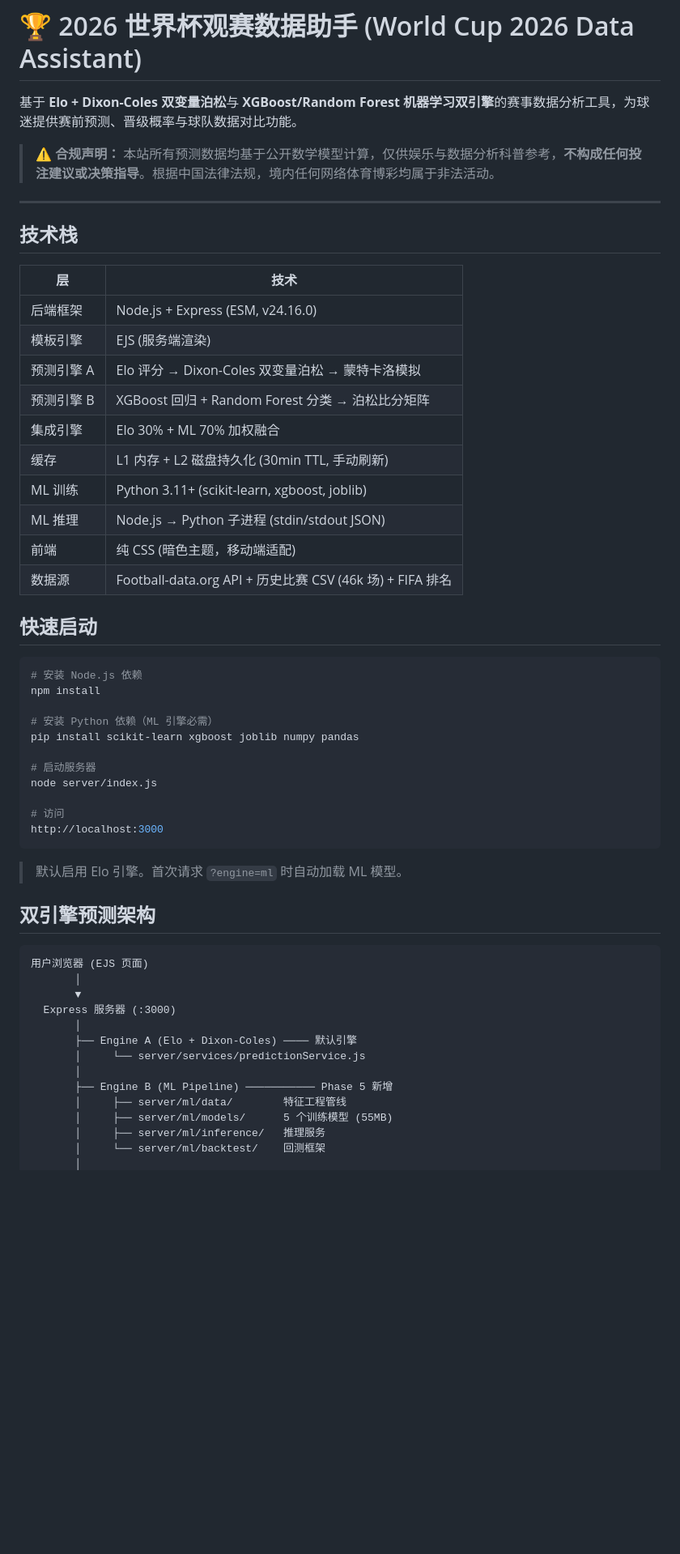
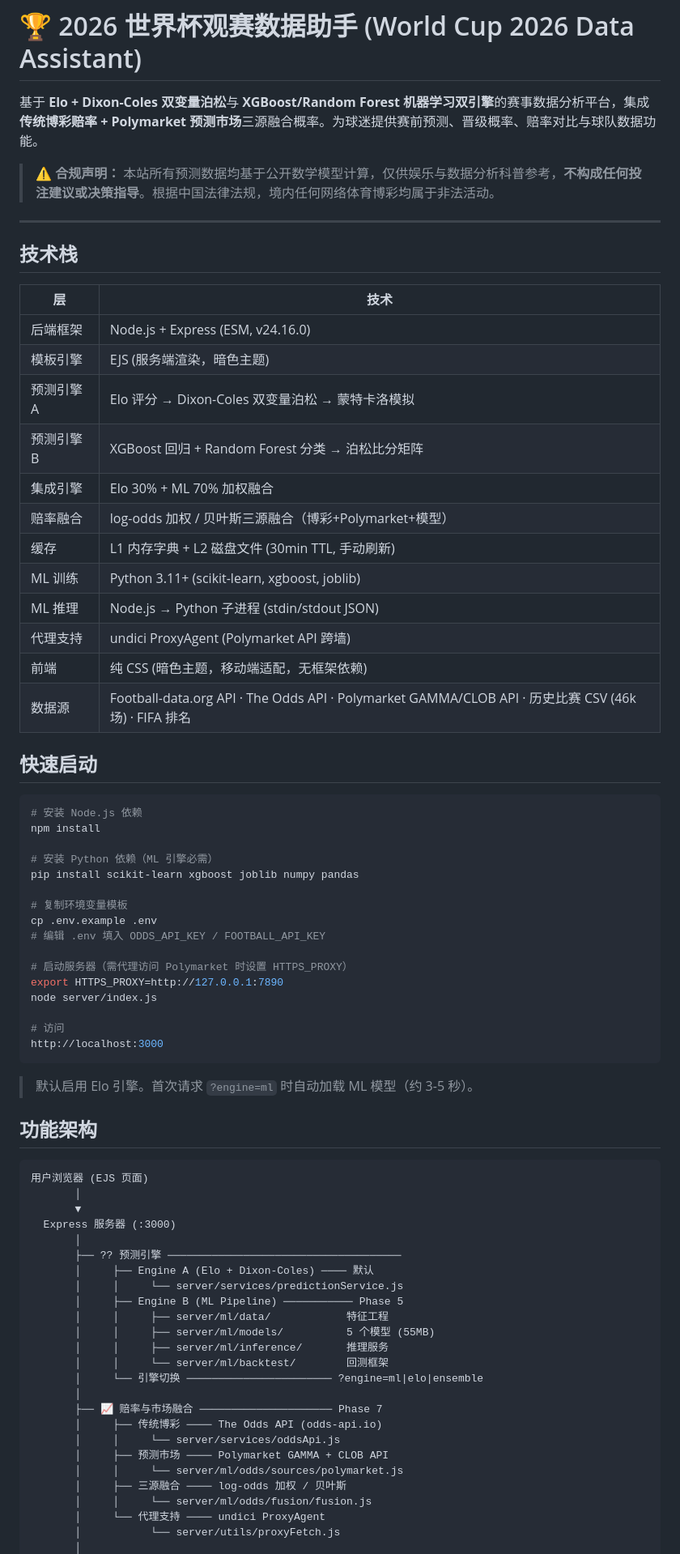
Before and after one commit to nova-lu/world-cup-predict-show, a Markdown page: README.md, the part around one of its changes. Shown at 81% size. Drawn GitHub-style; blank space fills up the shorter version.

````diff
--- a/README.md
+++ b/README.md
@@ -1,6 +1,6 @@
 # 🏆 2026 世界杯观赛数据助手 (World Cup 2026 Data Assistant)
 
-基于 **Elo + Dixon-Coles 双变量泊松**与 **XGBoost/Random Forest 机器学习双引擎**的赛事数据分析工具，为球迷提供赛前预测、晋级概率与球队数据对比功能。
+基于 **Elo + Dixon-Coles 双变量泊松**与 **XGBoost/Random Forest 机器学习双引擎**的赛事数据分析平台，集成 **传统博彩赔率 + Polymarket 预测市场**三源融合概率。为球迷提供赛前预测、晋级概率、赔率对比与球队数据功能。
 
 > ⚠️ **合规声明：** 本站所有预测数据均基于公开数学模型计算，仅供娱乐与数据分析科普参考，**不构成任何投注建议或决策指导**。根据中国法律法规，境内任何网络体育博彩均属于非法活动。
 
@@ -11,15 +11,17 @@
 | 层 | 技术 |
 |---|---|
 | 后端框架 | Node.js + Express (ESM, v24.16.0) |
-| 模板引擎 | EJS (服务端渲染) |
+| 模板引擎 | EJS (服务端渲染，暗色主题) |
 | 预测引擎 A | Elo 评分 → Dixon-Coles 双变量泊松 → 蒙特卡洛模拟 |
 | 预测引擎 B | XGBoost 回归 + Random Forest 分类 → 泊松比分矩阵 |
 | 集成引擎 | Elo 30% + ML 70% 加权融合 |
-| 缓存 | L1 内存 + L2 磁盘持久化 (30min TTL, 手动刷新) |
+| 赔率融合 | log-odds 加权 / 贝叶斯三源融合（博彩+Polymarket+模型） |
+| 缓存 | L1 内存字典 + L2 磁盘文件 (30min TTL, 手动刷新) |
 | ML 训练 | Python 3.11+ (scikit-learn, xgboost, joblib) |
 | ML 推理 | Node.js → Python 子进程 (stdin/stdout JSON) |
-| 前端 | 纯 CSS (暗色主题，移动端适配) |
-| 数据源 | Football-data.org API + 历史比赛 CSV (46k 场) + FIFA 排名 |
+| 代理支持 | undici ProxyAgent (Polymarket API 跨墙) |
+| 前端 | 纯 CSS (暗色主题，移动端适配，无框架依赖) |
+| 数据源 | Football-data.org API · The Odds API · Polymarket GAMMA/CLOB API · 历史比赛 CSV (46k 场) · FIFA 排名 |
 
 ## 快速启动
 
@@ -30,16 +32,21 @@ npm install
 # 安装 Python 依赖（ML 引擎必需）
 pip install scikit-learn xgboost joblib numpy pandas
 
-# 启动服务器
+# 复制环境变量模板
+cp .env.example .env
+# 编辑 .env 填入 ODDS_API_KEY / FOOTBALL_API_KEY
+
+# 启动服务器（需代理访问 Polymarket 时设置 HTTPS_PROXY）
+export HTTPS_PROXY=http://127.0.0.1:7890
 node server/index.js
 
 # 访问
 http://localhost:3000
 ```
 
-> 默认启用 Elo 引擎。首次请求 `?engine=ml` 时自动加载 ML 模型。
+> 默认启用 Elo 引擎。首次请求 `?engine=ml` 时自动加载 ML 模型（约 3-5 秒）。
 
-## 双引擎预测架构
+## 功能架构
 
 ```
 用户浏览器 (EJS 页面)
@@ -47,12 +54,23 @@ http://localhost:3000
        ▼
   Express 服务器 (:3000)
        │
-       ├── Engine A (Elo + Dixon-Coles) ──── 默认引擎
-       │     └── server/services/predictionService.js
+       ├── ?? 预测引擎 ─────────────────────────────────────
+       │     ├── Engine A (Elo + Dixon-Coles) ──── 默认
+       │     │     └── server/services/predictionService.js
+       │     ├── Engine B (ML Pipeline) ─────────── Phase 5
+       │     │     ├── server/ml/data/            特征工程
+       │     │     ├── server/ml/models/          5 个模型 (55MB)
+       │     │     ├── server/ml/inference/       推理服务
+       │     │     └── server/ml/backtest/        回测框架
+       │     └── 引擎切换 ─────────────────────── ?engine=ml|elo|ensemble
        │
-       ├── Engine B (ML Pipeline) ─────────── Phase 5 新增
-       │     ├── server/ml/data/        特征工程管线
-       │     ├── server/ml/models/      5 个训练模型 (55MB)
-       │     ├── server/ml/inference/   推理服务
-       │     └── server/ml/backtest/    回测框架
+       ├── 📈 赔率与市场融合 ───────────────────── Phase 7
+       │     ├── 传统博彩 ──── The Odds API (odds-api.io)
+       │     │     └── server/services/oddsApi.js
+       │     ├── 预测市场 ──── Polymarket GAMMA + CLOB API
+       │     │     └── server/ml/odds/sources/polymarket.js
+       │     ├── 三源融合 ──── log-odds 加权 / 贝叶斯
+       │     │     └── server/ml/odds/fusion/fusion.js
+       │     └── 代理支持 ──── undici ProxyAgent
+       │           └── server/utils/proxyFetch.js
        │
````
Also changed, not shown: other parts of README.md (+123 -83 lines).
